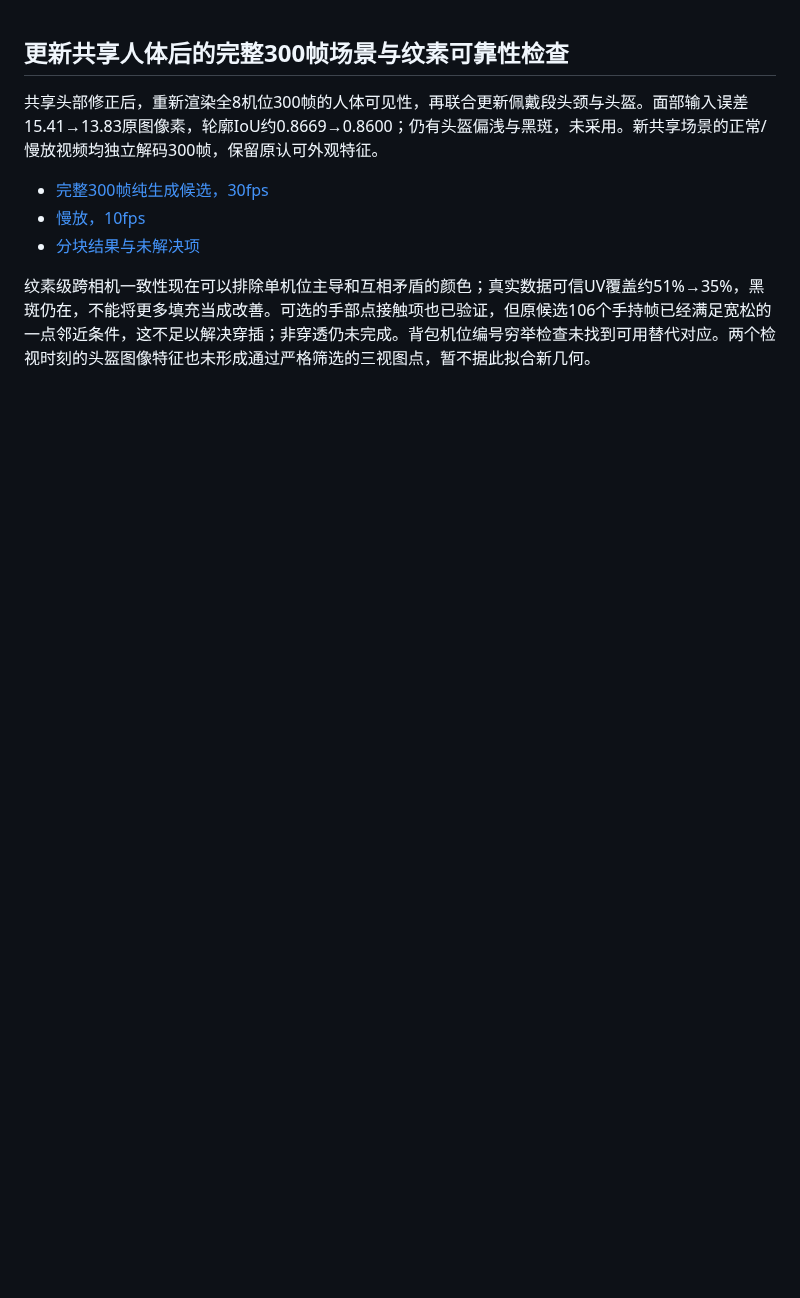
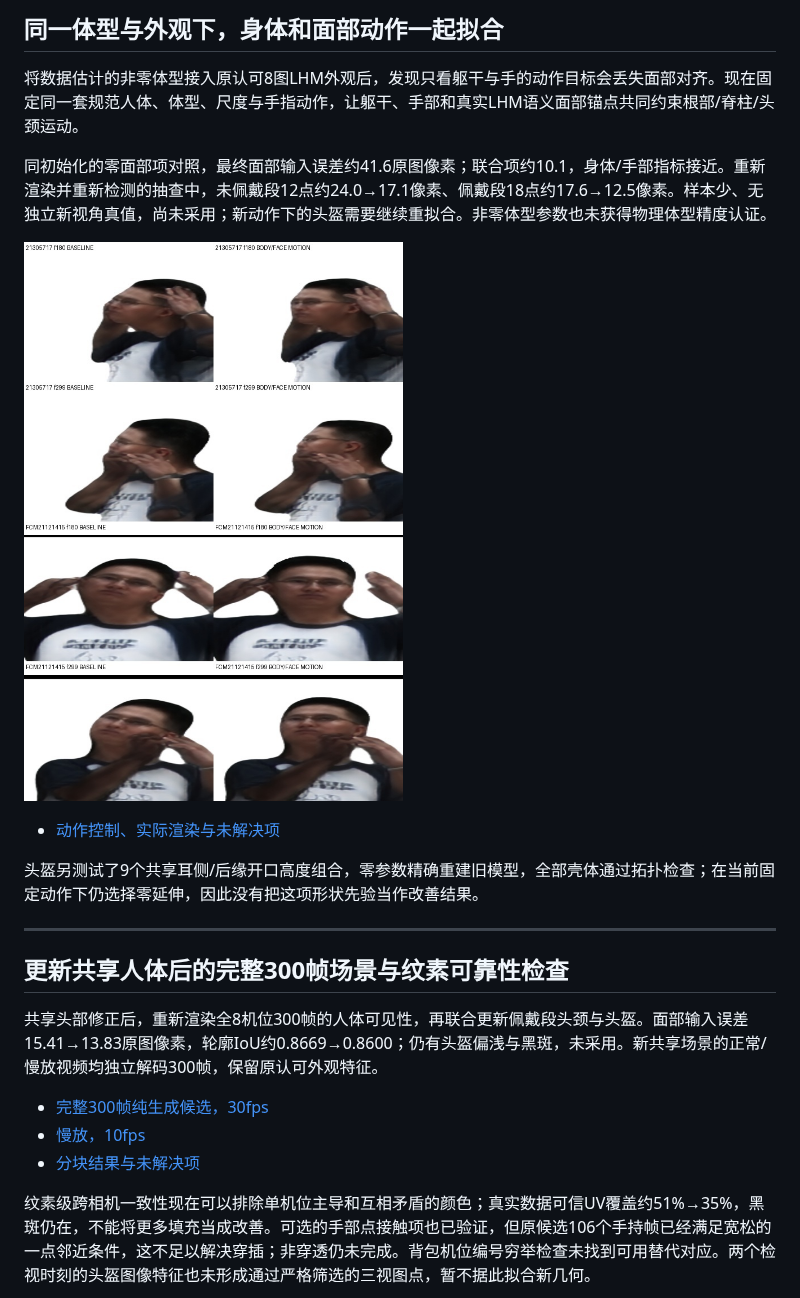
Before and after one commit to gtx6901/multiview-human-object-reconstruction, a Markdown page: README.md, the part around the change. Drawn GitHub-style; pictures changed too: media/body_face_motion_generated_comparison.jpg (added); blank space fills up the shorter version.

Commit message:
Jointly fit body and face motion on the accepted shaped appearance

```diff
--- a/README.md
+++ b/README.md
@@ -1,3 +1,17 @@
+## 同一体型与外观下，身体和面部动作一起拟合
+
+将数据估计的非零体型接入原认可8图LHM外观后，发现只看躯干与手的动作目标会丢失面部对齐。现在固定同一套规范人体、体型、尺度与手指动作，让躯干、手部和真实LHM语义面部锚点共同约束根部/脊柱/头颈运动。
+
+同初始化的零面部项对照，最终面部输入误差约41.6原图像素；联合项约10.1，身体/手部指标接近。重新渲染并重新检测的抽查中，未佩戴段12点约24.0→17.1像素、佩戴段18点约17.6→12.5像素。样本少、无独立新视角真值，尚未采用；新动作下的头盔需要继续重拟合。非零体型参数也未获得物理体型精度认证。
+
+![仅生成图；同规范人体，左旧动作，右身体与面部共同拟合](media/body_face_motion_generated_comparison.jpg)
+
+- [动作控制、实际渲染与未解决项](evidence/body_face_20261018.json)
+
+头盔另测试了9个共享耳侧/后缘开口高度组合，零参数精确重建旧模型，全部壳体通过拓扑检查；在当前固定动作下仍选择零延伸，因此没有把这项形状先验当作改善结果。
+
+---
+
 ## 更新共享人体后的完整300帧场景与纹素可靠性检查
 
 共享头部修正后，重新渲染全8机位300帧的人体可见性，再联合更新佩戴段头颈与头盔。面部输入误差15.41→13.83原图像素，轮廓IoU约0.8669→0.8600；仍有头盔偏浅与黑斑，未采用。新共享场景的正常/慢放视频均独立解码300帧，保留原认可外观特征。
```
Also changed, not shown: 9 other files.
